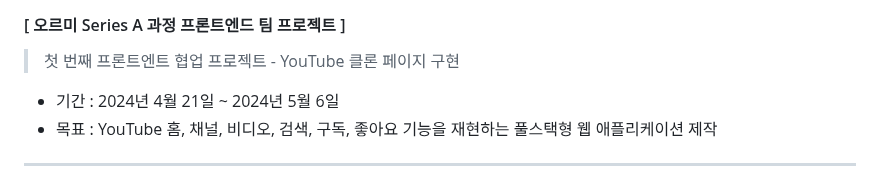
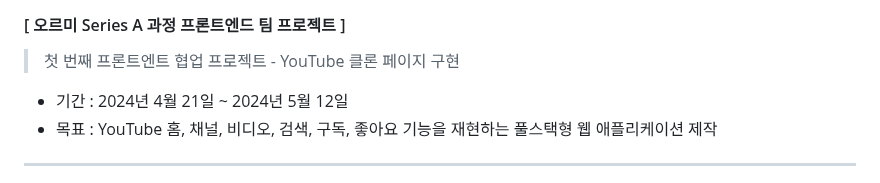
Before and after one commit to yoonhyunjin02/youtube-clone-frontend, a Markdown page: README.md, the part around the change. Drawn GitHub-style.

```diff
--- a/README.md
+++ b/README.md
@@ -22,7 +22,7 @@
 
 > 첫 번째 프론트엔트 협업 프로젝트 - YouTube 클론 페이지 구현
 
-- 기간 : 2024년 4월 21일 ~ 2024년 5월 6일
+- 기간 : 2024년 4월 21일 ~ 2024년 5월 12일
 - 목표 : YouTube 홈, 채널, 비디오, 검색, 구독, 좋아요 기능을 재현하는 풀스택형 웹 애플리케이션 제작
 
 ---
```
